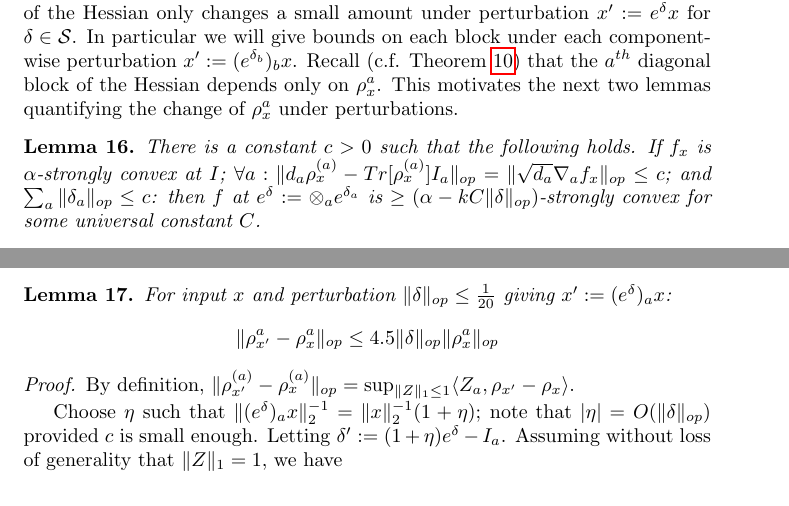
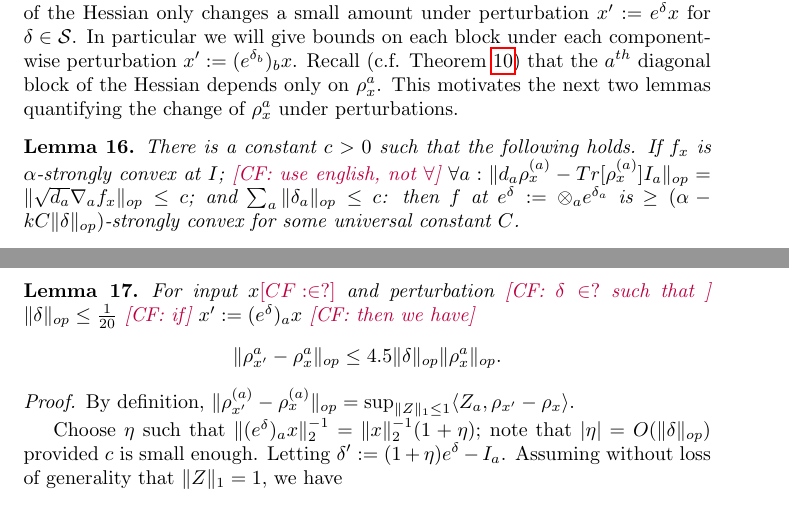
Before and after one commit to colefranks/MatrixNormalShrinkFlop, a LaTeX document (tensor-mle.tex): two parts of pages 18 and 19 of 38, joined at a grey line, cut so that both start at the same text. Compiled offline with pdfLaTeX.

Commit message:
note for akshay on lemmas 16,17

```diff
--- a/tensor-mle.tex
+++ b/tensor-mle.tex
@@ -851,7 +851,7 @@ _{\samp}$ under perturbations.
 %\CF{Akshay: $\sum_{a} \|\delta_{a}\|_{op} = \|\delta\|_{op}.$}
 %\CF{say stronger condition}
 \begin{lemma} \label{convexRobustness}
-There is a constant $c>0$ such that the following holds. If $f_{\samp}$ is $\alpha$-strongly convex at $I$; $\forall a: \|d_{a} \rho_{\samp}^{(a)} - Tr[\rho_{\samp}^{(a)}] I_{a}\|_{op} = \|\sqrt{d_{a}} \nabla_{a} f_{\samp}\|_{op} \leq c$; and $\sum_{a} \|\delta_{a}\|_{op} \leq c$: then $f$ at $e^{\delta} := \otimes_{a} e^{\delta_{a}}$ is $\geq (\alpha - k C \|\delta\|_{op})$-strongly convex for some universal constant $C$.
+There is a constant $c>0$ such that the following holds. If $f_{\samp}$ is $\alpha$-strongly convex at $I$; \CF{use english, not $\forall$} $\forall a: \|d_{a} \rho_{\samp}^{(a)} - Tr[\rho_{\samp}^{(a)}] I_{a}\|_{op} = \|\sqrt{d_{a}} \nabla_{a} f_{\samp}\|_{op} \leq c$; and $\sum_{a} \|\delta_{a}\|_{op} \leq c$: then $f$ at $e^{\delta} := \otimes_{a} e^{\delta_{a}}$ is $\geq (\alpha - k C \|\delta\|_{op})$-strongly convex for some universal constant $C$.
 \end{lemma}
 
 Recall the definition of a quadratic form of the Hessian:
@@ -864,8 +864,8 @@ For the first term, we follow the same proof structure as $\ref{thm:tensor-conve
 Theorem $\ref{thm:tensor-convexity}$ gives good bounds on the Hessian of $\samp$; so in order to bound the Hessian at perturbation $\samp' := \prod_{a} (e^{\delta_{a}})_{a} \samp$, it is enough to bound the difference. By the above discussion then we will bound the difference of each of the terms (diagonal $\nabla^{2}_{aa} F$, off-diagonal $\nabla^{2}_{ba} F$, and rank one $(\nabla^{2} f - \nabla^{2} F)$) under each component-wise perturbation. Note all three terms involve only $\{\rho^{(a)}\}, \{\rho^{(ab)}\}$, so we prove perturbations on marginals in the following lemmas.
 
 \begin{lemma} \label{atoaaRobustness}
-For input $\samp$ and perturbation $\|\delta\|_{op} \leq \frac{1}{20}$ giving $\samp' := (e^{\delta})_{a} \samp$:
-\[ \|\rho_{\samp'}^{a} - \rho_{\samp}^{a}\|_{op} \leq 4.5 \|\delta\|_{op} \|\rho_{\samp}^{a}\|_{op}     \]
+For input $\samp\CF{\in?}$ and perturbation \CF{$\delta \in ?$ such that }  $\|\delta\|_{op} \leq \frac{1}{20}$ \CF{if} $\samp' := (e^{\delta})_{a} \samp$ \CF{then we have}
+\[ \|\rho_{\samp'}^{a} - \rho_{\samp}^{a}\|_{op} \leq 4.5 \|\delta\|_{op} \|\rho_{\samp}^{a}\|_{op}   . \]
 \end{lemma}
 \begin{proof} By definition, $\|\rho_{\samp'}^{(a)} - \rho_{\samp}^{(a)}\|_{op} = \sup_{\|Z\|_{1} \leq 1} \langle Z_{a}, \rho_{\samp'} - \rho_{\samp} \rangle $.
 
```
